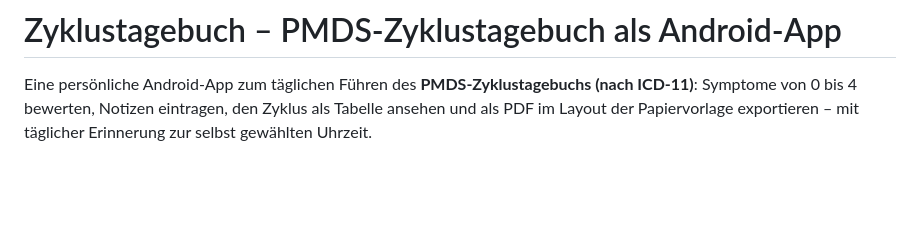
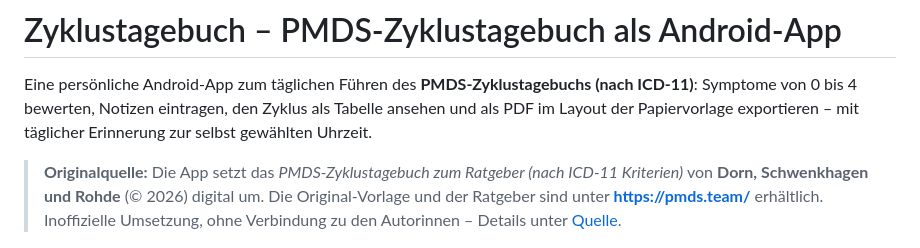
Before and after one commit to jojoka-234/pmds_zyklustagebuch, a Markdown page: README.md, the part around the change. Drawn GitHub-style; blank space fills up the shorter version.

Commit message:
README: Originalquelle direkt am Anfang nennen

```diff
--- a/README.md
+++ b/README.md
@@ -3,6 +3,11 @@
 Eine persönliche Android-App zum täglichen Führen des **PMDS-Zyklustagebuchs (nach ICD-11)**:
 Symptome von 0 bis 4 bewerten, Notizen eintragen, den Zyklus als Tabelle ansehen und als PDF im
 Layout der Papiervorlage exportieren – mit täglicher Erinnerung zur selbst gewählten Uhrzeit.
+
+> **Originalquelle:** Die App setzt das *PMDS-Zyklustagebuch zum Ratgeber (nach ICD-11 Kriterien)*
+> von **Dorn, Schwenkhagen und Rohde** (© 2026) digital um. Die Original-Vorlage und der Ratgeber sind
+> unter **<https://pmds.team/>** erhältlich. Inoffizielle Umsetzung, ohne Verbindung zu den Autorinnen –
+> Details unter [Quelle](#quelle).
 
 ![Screenshots: Eintrag und Übersicht](docs/screenshots.png)
 
```
